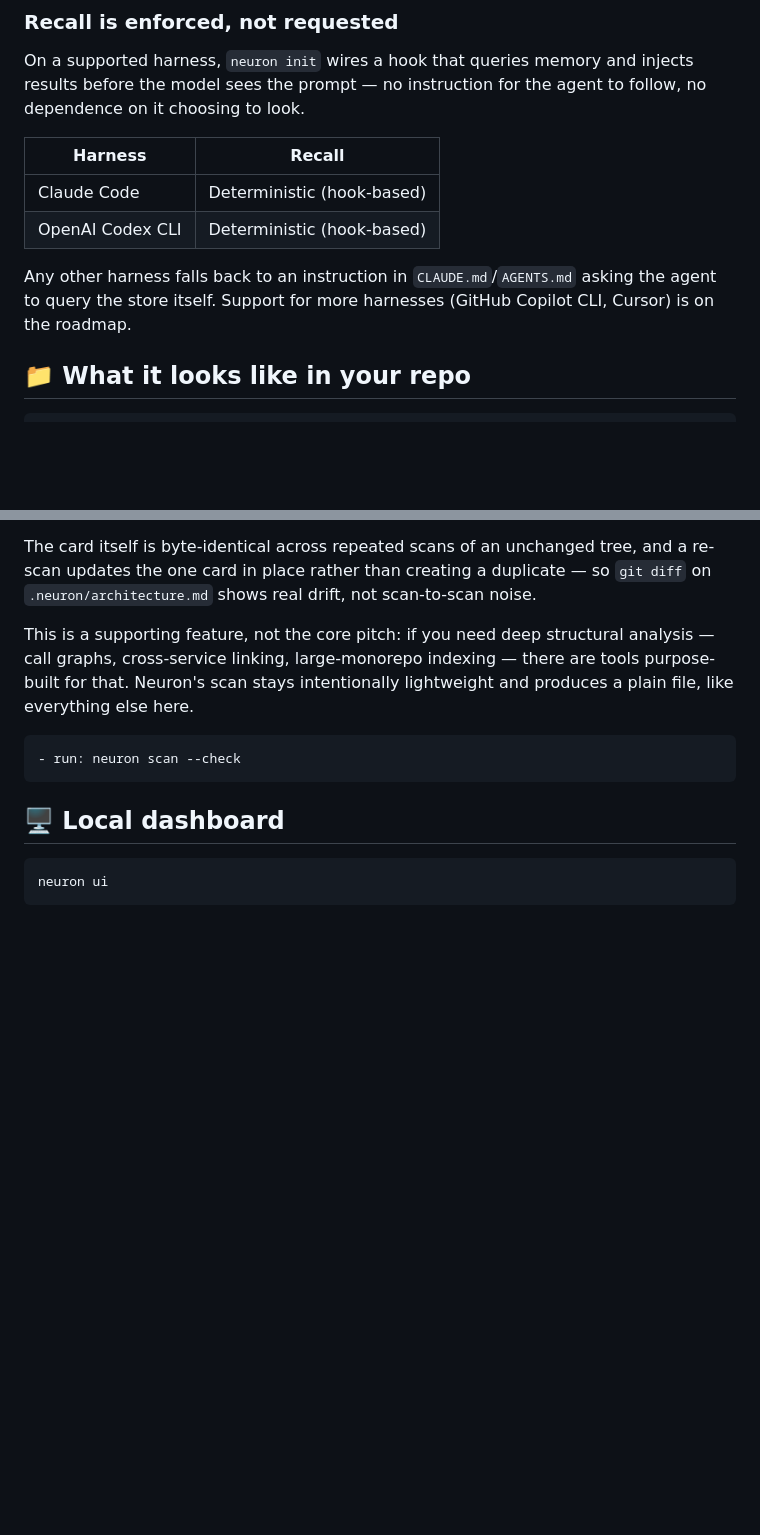
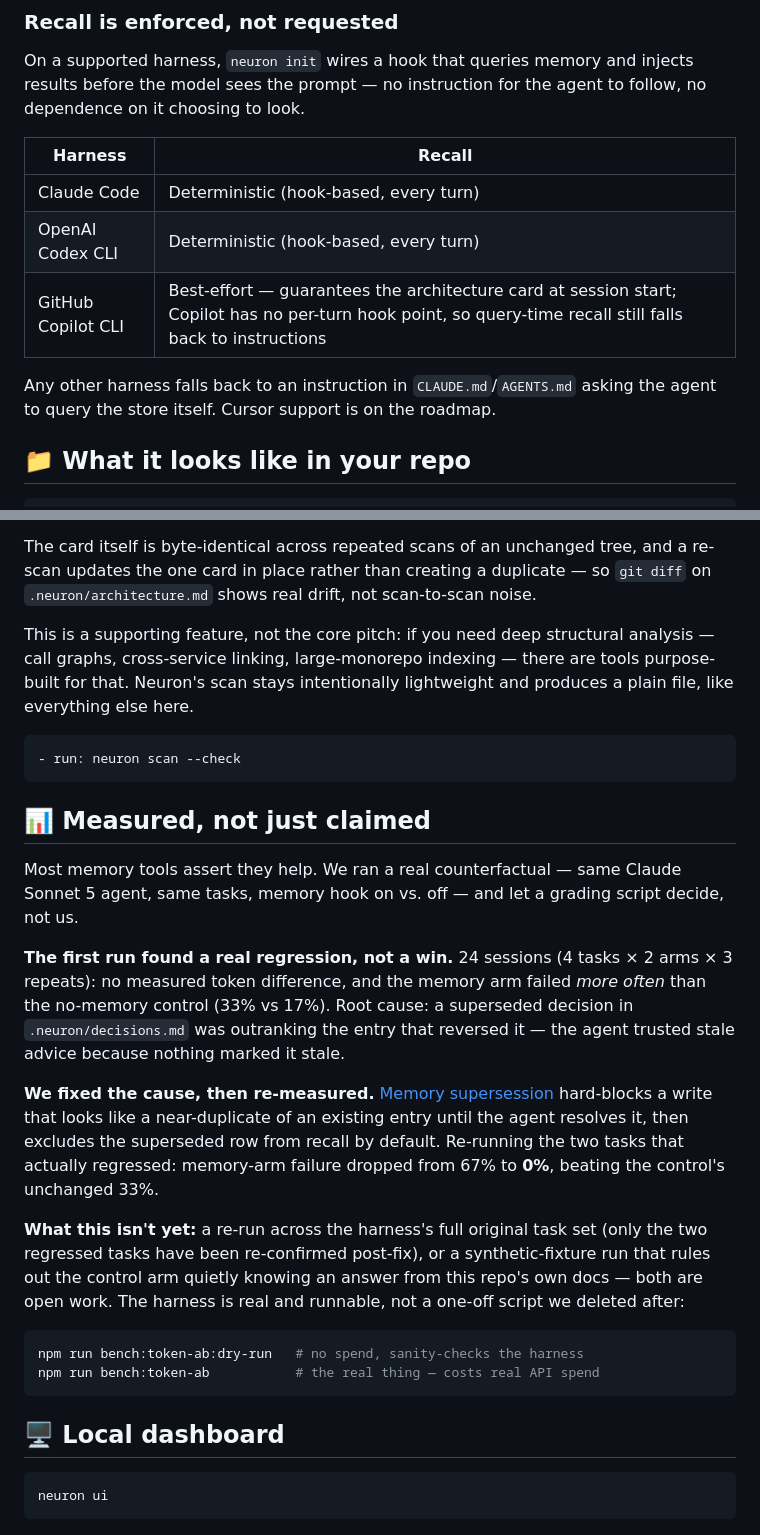
Before and after one commit to kovartravis/neuron, a Markdown page: README.md, 2 parts joined by grey strips. Rendered like a GitHub page; blank space fills up the shorter version.

Commit message:
docs: update README for v2.3.0-rc1 — Copilot CLI row, honest benchmarks section
Adds GitHub Copilot CLI to the recall-fidelity table (best-effort,
session-start only, per ticket 01) and a new "Measured, not just claimed"
section summarizing the counterfactual A/B: the first real run found a
regression (memory arm failed more than the no-memory control), root-caused
to the same-entry-outcompetes-its-reversal bug memory supersession exists to
fix, and the post-fix re-run confirmed 0% failure on the regressed tasks vs
33% control. States plainly what's not yet re-confirmed (the full original
task set, a synthetic-fixture control) rather than rounding toward a clean
win.

Co-Authored-By: Claude Sonnet 5 <noreply@anthropic.com>
Claude-Session: https://claude.ai/code/session_01BbVxwq1pkpbhcvn2GiE5D5

````diff
--- a/README.md
+++ b/README.md
@@ -94,12 +94,13 @@ agent to follow, no dependence on it choosing to look.
 
 | Harness | Recall |
 |---|---|
-| Claude Code | Deterministic (hook-based) |
-| OpenAI Codex CLI | Deterministic (hook-based) |
+| Claude Code | Deterministic (hook-based, every turn) |
+| OpenAI Codex CLI | Deterministic (hook-based, every turn) |
+| GitHub Copilot CLI | Best-effort — guarantees the architecture card at session start; Copilot has no per-turn hook point, so query-time recall still falls back to instructions |
 
 Any other harness falls back to an instruction in `CLAUDE.md`/`AGENTS.md`
-asking the agent to query the store itself. Support for more harnesses
-(GitHub Copilot CLI, Cursor) is on the roadmap.
+asking the agent to query the store itself. Cursor support is on the
+roadmap.
 
 ## 📁 What it looks like in your repo
 
@@ -289,6 +290,37 @@ here.
 - run: neuron scan --check
 ```
 
+## 📊 Measured, not just claimed
+
+Most memory tools assert they help. We ran a real counterfactual — same
+Claude Sonnet 5 agent, same tasks, memory hook on vs. off — and let a
+grading script decide, not us.
+
+**The first run found a real regression, not a win.** 24 sessions (4 tasks
+× 2 arms × 3 repeats): no measured token difference, and the memory arm
+failed *more often* than the no-memory control (33% vs 17%). Root cause: a
+superseded decision in `.neuron/decisions.md` was outranking the entry that
+reversed it — the agent trusted stale advice because nothing marked it
+stale.
+
+**We fixed the cause, then re-measured.** [Memory
+supersession](docs/adr/0015-memory-supersession.md) hard-blocks a write
+that looks like a near-duplicate of an existing entry until the agent
+resolves it, then excludes the superseded row from recall by default.
+Re-running the two tasks that actually regressed: memory-arm failure
+dropped from 67% to **0%**, beating the control's unchanged 33%.
+
+**What this isn't yet:** a re-run across the harness's full original task
+set (only the two regressed tasks have been re-confirmed post-fix), or a
+synthetic-fixture run that rules out the control arm quietly knowing an
+answer from this repo's own docs — both are open work. The harness is real
+and runnable, not a one-off script we deleted after:
+
+```bash
+npm run bench:token-ab:dry-run   # no spend, sanity-checks the harness
+npm run bench:token-ab           # the real thing — costs real API spend
+```
+
 ## 🖥️ Local dashboard
 
 ```bash
````
